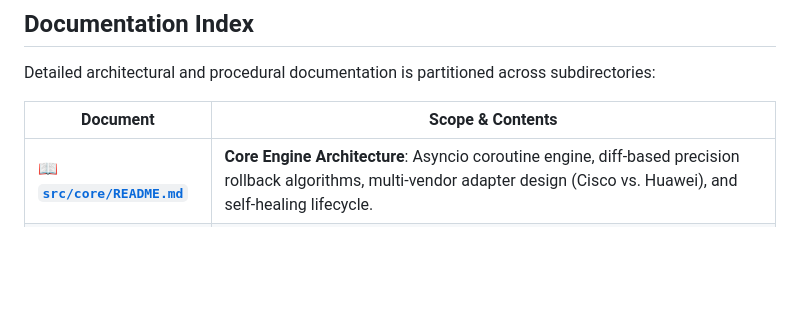
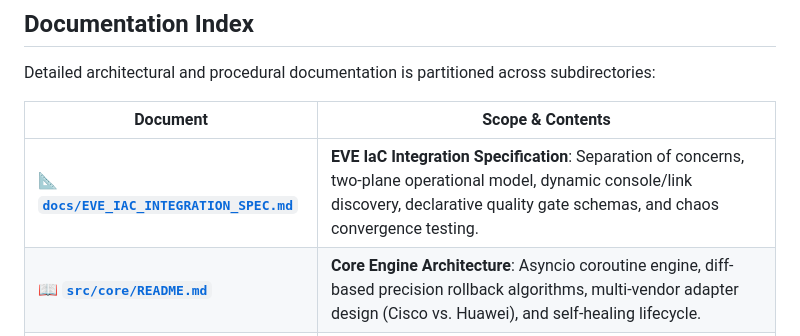
Before and after one commit to shaolinzhou/PNetGimini, a Markdown page: README.md, the part around the change. GitHub-like rendering; blank space fills up the shorter version.

Commit message:
docs: add comprehensive EVE IaC architectural integration specification

```diff
--- a/README.md
+++ b/README.md
@@ -265,6 +265,7 @@ Detailed architectural and procedural documentation is partitioned across subdir
 
 | Document | Scope & Contents |
 |---|---|
+| 📐 [**`docs/EVE_IAC_INTEGRATION_SPEC.md`**](docs/EVE_IAC_INTEGRATION_SPEC.md) | **EVE IaC Integration Specification**: Separation of concerns, two-plane operational model, dynamic console/link discovery, declarative quality gate schemas, and chaos convergence testing. |
 | 📖 [**`src/core/README.md`**](src/core/README.md) | **Core Engine Architecture**: Asyncio coroutine engine, diff-based precision rollback algorithms, multi-vendor adapter design (Cisco vs. Huawei), and self-healing lifecycle. |
 | 🧪 [**`tests/README.md`**](tests/README.md) | **Test Suite Guide**: Unit test breakdown, non-destructive mocking strategy, and testing command references. |
 | ⚙️ [**`configs/README.md`**](configs/README.md) | **Configuration & Snapshots**: `devices.yaml` syntax specification (`config`, `show`, `verify`), snapshot naming conventions, and recovery workflows. |
```
Also changed, not shown: docs/EVE_IAC_INTEGRATION_SPEC.md (added, +310 -0 lines).
